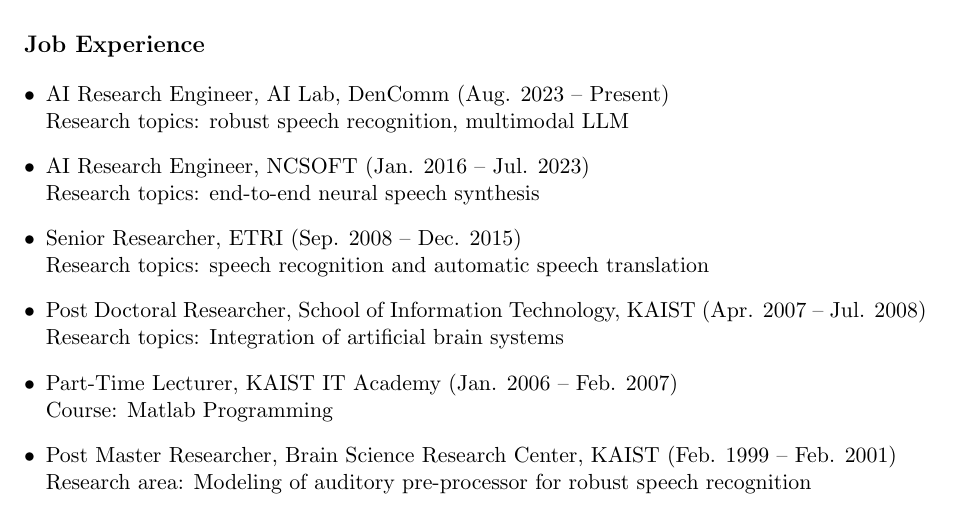
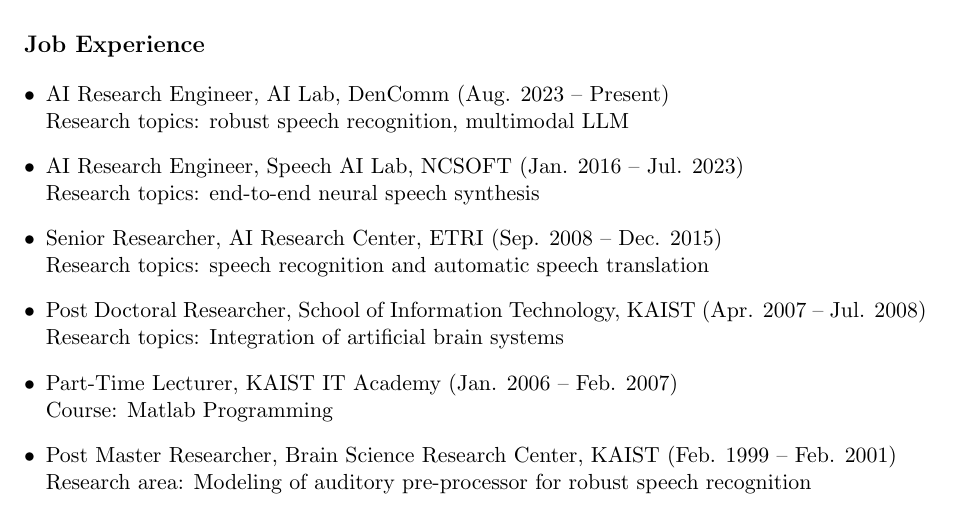
Before and after one commit to ywingk/cv, a LaTeX document (main.tex): part of page 1 of 3, cut so that both start at the same text. Compiled offline with pdfLaTeX.

Commit message:
Update main.tex

```diff
--- a/main.tex
+++ b/main.tex
@@ -37,9 +37,9 @@
 \begin{itemize}[leftmargin=*]
 \item AI Research Engineer, AI Lab, DenComm (Aug. 2023 -- Present)\\
 Research topics: robust speech recognition, multimodal LLM
-\item AI Research Engineer, NCSOFT (Jan. 2016 -- Jul. 2023)\\
+\item AI Research Engineer, Speech AI Lab, NCSOFT (Jan. 2016 -- Jul. 2023)\\
 Research topics: end-to-end neural speech synthesis
-\item Senior Researcher, ETRI (Sep. 2008 -- Dec. 2015)\\
+\item Senior Researcher, AI Research Center, ETRI (Sep. 2008 -- Dec. 2015)\\
 Research topics: speech recognition and automatic speech translation
 \item Post Doctoral Researcher, School of Information Technology, KAIST (Apr. 2007 -- Jul. 2008)\\
 Research topics: Integration of artificial brain systems
```
